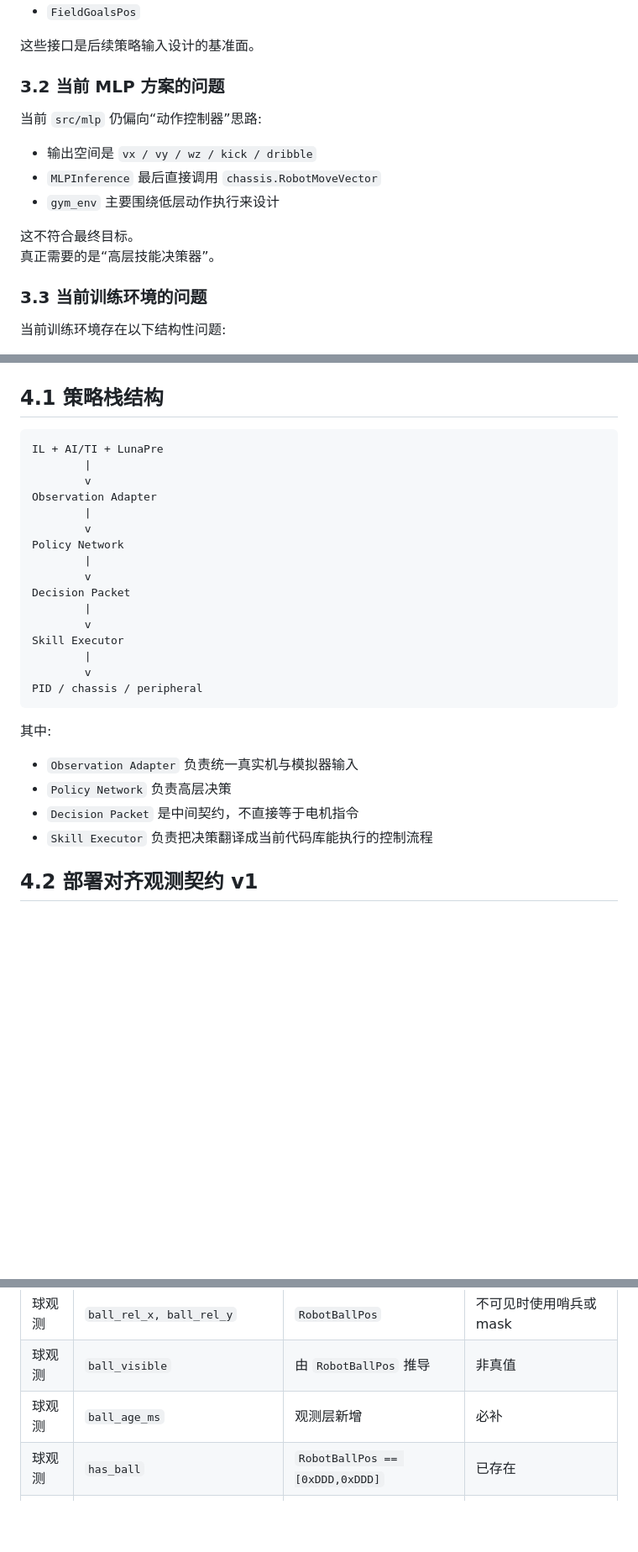
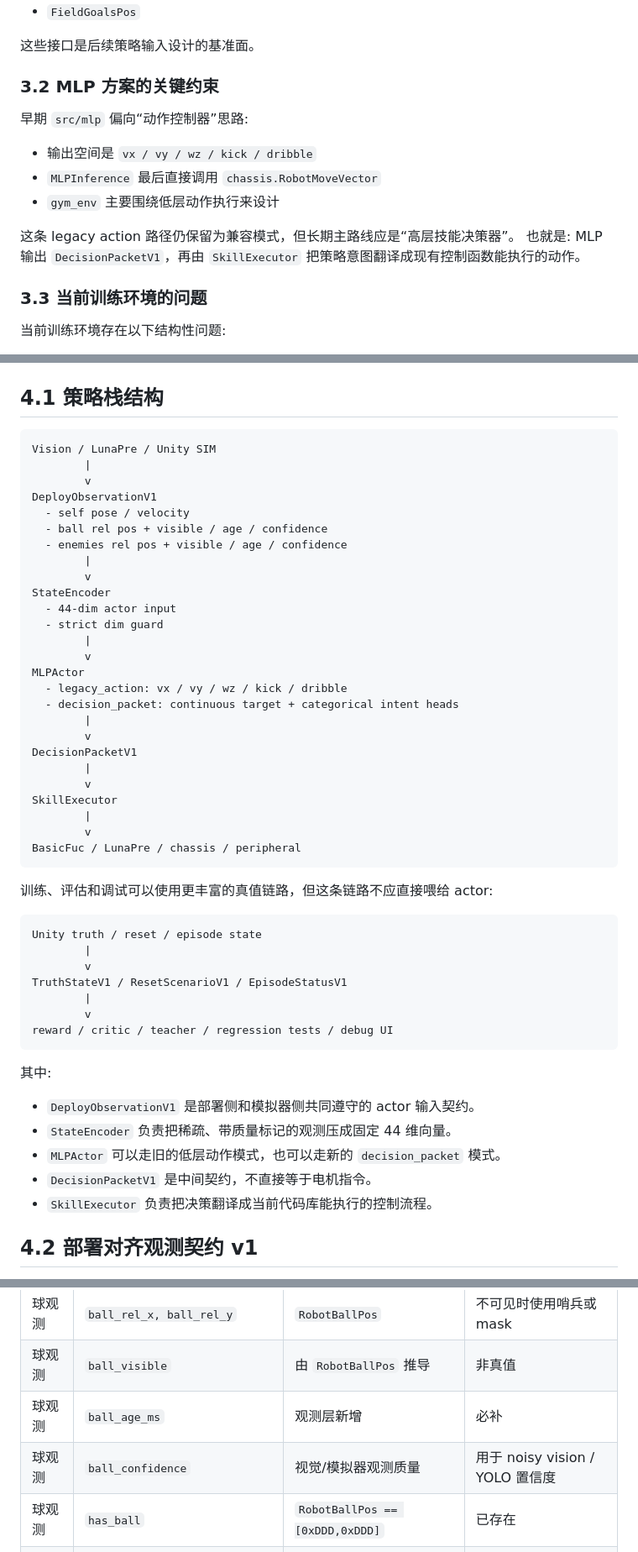
Before and after one commit to RoboCupXelerators/Valkyire_I-2026Australia, a Markdown page: docs/MLP_POLICY_ROADMAP.md, 3 parts joined by grey strips. Shown at 84% size. GitHub-like rendering; blank space fills up the shorter version.

Commit message:
Document MLP decision packet architecture

````diff
--- a/docs/MLP_POLICY_ROADMAP.md
+++ b/docs/MLP_POLICY_ROADMAP.md
@@ -90,16 +90,16 @@
 
 这些接口是后续策略输入设计的基准面。
 
-### 3.2 当前 MLP 方案的问题
+### 3.2 MLP 方案的关键约束
 
-当前 `src/mlp` 仍偏向“动作控制器”思路:
+早期 `src/mlp` 偏向“动作控制器”思路:
 
 - 输出空间是 `vx / vy / wz / kick / dribble`
 - `MLPInference` 最后直接调用 `chassis.RobotMoveVector`
 - `gym_env` 主要围绕低层动作执行来设计
 
-这不符合最终目标。
-真正需要的是“高层技能决策器”。
+这条 legacy action 路径仍保留为兼容模式，但长期主路线应是“高层技能决策器”。
+也就是: MLP 输出 `DecisionPacketV1`，再由 `SkillExecutor` 把策略意图翻译成现有控制函数能执行的动作。
 
 ### 3.3 当前训练环境的问题
 
@@ -116,30 +116,53 @@
 ## 4.1 策略栈结构
 
 ```text
-IL + AI/TI + LunaPre
+Vision / LunaPre / Unity SIM
         |
         v
-Observation Adapter
+DeployObservationV1
+  - self pose / velocity
+  - ball rel pos + visible / age / confidence
+  - enemies rel pos + visible / age / confidence
         |
         v
-Policy Network
+StateEncoder
+  - 44-dim actor input
+  - strict dim guard
         |
         v
-Decision Packet
+MLPActor
+  - legacy_action: vx / vy / wz / kick / dribble
+  - decision_packet: continuous target + categorical intent heads
         |
         v
-Skill Executor
+DecisionPacketV1
         |
         v
-PID / chassis / peripheral
+SkillExecutor
+        |
+        v
+BasicFuc / LunaPre / chassis / peripheral
+```
+
+训练、评估和调试可以使用更丰富的真值链路，但这条链路不应直接喂给 actor:
+
+```text
+Unity truth / reset / episode state
+        |
+        v
+TruthStateV1 / ResetScenarioV1 / EpisodeStatusV1
+        |
+        v
+reward / critic / teacher / regression tests / debug UI
 ```
 
 其中:
 
-- `Observation Adapter` 负责统一真实机与模拟器输入
-- `Policy Network` 负责高层决策
-- `Decision Packet` 是中间契约，不直接等于电机指令
-- `Skill Executor` 负责把决策翻译成当前代码库能执行的控制流程
+- `DeployObservationV1` 是部署侧和模拟器侧共同遵守的 actor 输入契约。
+- `StateEncoder` 负责把稀疏、带质量标记的观测压成固定 44 维向量。
+- `MLPActor` 可以走旧的低层动作模式，也可以走新的 `decision_packet` 模式。
+- `DecisionPacketV1` 是中间契约，不直接等于电机指令。
+- `SkillExecutor` 负责把决策翻译成当前代码库能执行的控制流程。
 
 ## 4.2 部署对齐观测契约 v1
 
@@ -153,6 +176,7 @@ PID / chassis / peripheral
 | 球观测 | `ball_rel_x, ball_rel_y` | `RobotBallPos` | 不可见时使用哨兵或 mask |
 | 球观测 | `ball_visible` | 由 `RobotBallPos` 推导 | 非真值 |
 | 球观测 | `ball_age_ms` | 观测层新增 | 必补 |
+| 球观测 | `ball_confidence` | 视觉/模拟器观测质量 | 用于 noisy vision / YOLO 置信度 |
 | 球观测 | `has_ball` | `RobotBallPos == [0xDDD,0xDDD]` | 已存在 |
 | 边界 | `wall_front, wall_left, wall_back, wall_right` | `DirectDistance` | lidar / stub |
 | 敌方 | `enemy_i_rel_x, enemy_i_rel_y` | `RobotChassisPos` 或 `FieldChassisPos` | 最多 N 个 |
````
Also changed, not shown: other parts of docs/MLP_POLICY_ROADMAP.md (+40 -32 lines).
